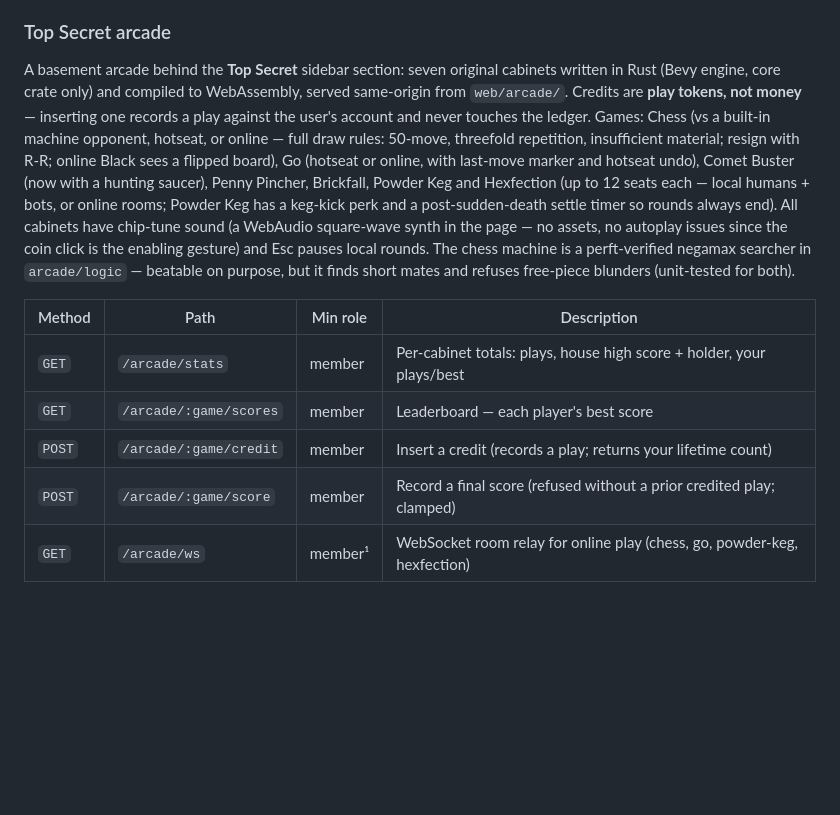
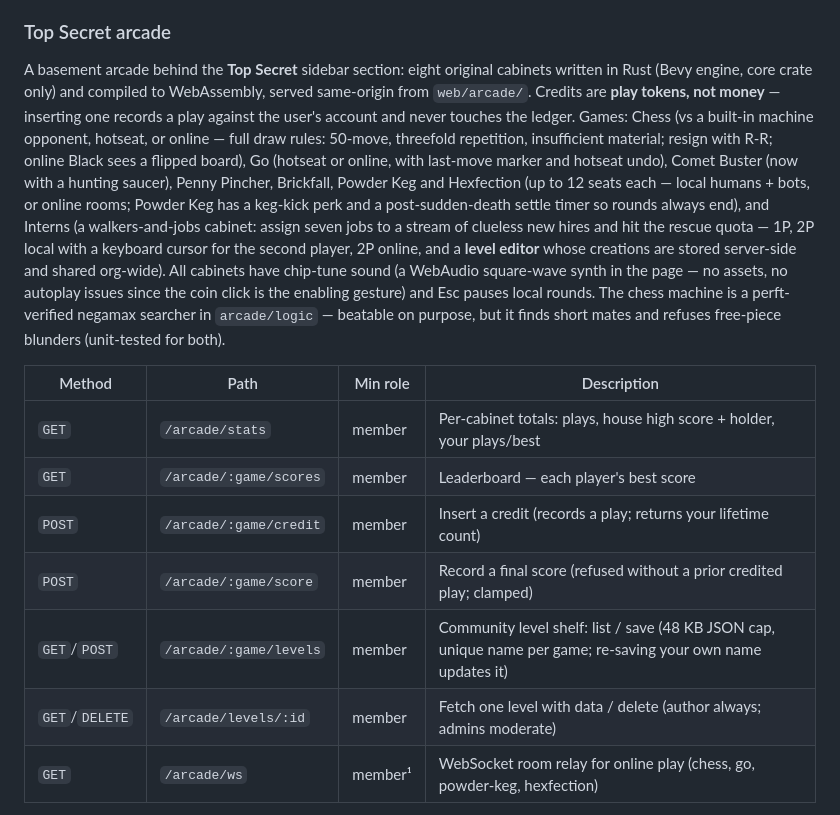
Before and after one commit to matthewscottconroy/Quorum, a Markdown page: README.md, the part around the change. GitHub-like rendering; blank space fills up the shorter version.

```diff
--- a/README.md
+++ b/README.md
@@ -318,7 +318,7 @@ Recusals recorded against a motion or purchase are returned inline on that motio
 
 ### Top Secret arcade
 
-A basement arcade behind the **Top Secret** sidebar section: seven original cabinets written in Rust (Bevy engine, core crate only) and compiled to WebAssembly, served same-origin from `web/arcade/`. Credits are **play tokens, not money** — inserting one records a play against the user's account and never touches the ledger. Games: Chess (vs a built-in machine opponent, hotseat, or online — full draw rules: 50-move, threefold repetition, insufficient material; resign with R-R; online Black sees a flipped board), Go (hotseat or online, with last-move marker and hotseat undo), Comet Buster (now with a hunting saucer), Penny Pincher, Brickfall, Powder Keg and Hexfection (up to 12 seats each — local humans + bots, or online rooms; Powder Keg has a keg-kick perk and a post-sudden-death settle timer so rounds always end). All cabinets have chip-tune sound (a WebAudio square-wave synth in the page — no assets, no autoplay issues since the coin click is the enabling gesture) and Esc pauses local rounds. The chess machine is a perft-verified negamax searcher in `arcade/logic` — beatable on purpose, but it finds short mates and refuses free-piece blunders (unit-tested for both).
+A basement arcade behind the **Top Secret** sidebar section: eight original cabinets written in Rust (Bevy engine, core crate only) and compiled to WebAssembly, served same-origin from `web/arcade/`. Credits are **play tokens, not money** — inserting one records a play against the user's account and never touches the ledger. Games: Chess (vs a built-in machine opponent, hotseat, or online — full draw rules: 50-move, threefold repetition, insufficient material; resign with R-R; online Black sees a flipped board), Go (hotseat or online, with last-move marker and hotseat undo), Comet Buster (now with a hunting saucer), Penny Pincher, Brickfall, Powder Keg and Hexfection (up to 12 seats each — local humans + bots, or online rooms; Powder Keg has a keg-kick perk and a post-sudden-death settle timer so rounds always end), and Interns (a walkers-and-jobs cabinet: assign seven jobs to a stream of clueless new hires and hit the rescue quota — 1P, 2P local with a keyboard cursor for the second player, 2P online, and a **level editor** whose creations are stored server-side and shared org-wide). All cabinets have chip-tune sound (a WebAudio square-wave synth in the page — no assets, no autoplay issues since the coin click is the enabling gesture) and Esc pauses local rounds. The chess machine is a perft-verified negamax searcher in `arcade/logic` — beatable on purpose, but it finds short mates and refuses free-piece blunders (unit-tested for both).
 
 | Method | Path | Min role | Description |
 |--------|------|----------|-------------|
@@ -326,6 +326,8 @@ A basement arcade behind the **Top Secret** sidebar section: seven original cabi
 | `GET` | `/arcade/:game/scores` | member | Leaderboard — each player's best score |
 | `POST` | `/arcade/:game/credit` | member | Insert a credit (records a play; returns your lifetime count) |
 | `POST` | `/arcade/:game/score` | member | Record a final score (refused without a prior credited play; clamped) |
+| `GET`/`POST` | `/arcade/:game/levels` | member | Community level shelf: list / save (48 KB JSON cap, unique name per game; re-saving your own name updates it) |
+| `GET`/`DELETE` | `/arcade/levels/:id` | member | Fetch one level with data / delete (author always; admins moderate) |
 | `GET` | `/arcade/ws` | member¹ | WebSocket room relay for online play (chess, go, powder-keg, hexfection) |
 
 ¹ Browsers cannot set an Authorization header on a WebSocket, so `/arcade/ws` authenticates via its **first message** (`{"op":"auth","token":<JWT>}`, member+) on a 5-second deadline; the route sits outside the normal auth middleware by necessity. After auth: `create {game, seats}` or `join {code}` → 4-letter room code, host (`seat 0`) sends `start`, then `msg {data}` frames are fanned out to the other seats with the sender's seat stamped **server-side**. The server is a seat-managing relay, not a referee — rules run in every player's cartridge (the same perft-tested logic crate); the host's cartridge is authoritative for the real-time cabinet (Powder Keg guests send inputs, the host broadcasts ~20 Hz snapshots), and turn-based cabinets validate every relayed move locally before applying it. Empty seats in a started room are host-driven bots; a player who disconnects mid-game becomes one. Rooms live in process memory (single-replica assumption, like the rate limiters); idle rooms are swept after 30 minutes.
```
Also changed, not shown: USER_MANUAL.md (+12 -1 lines).
